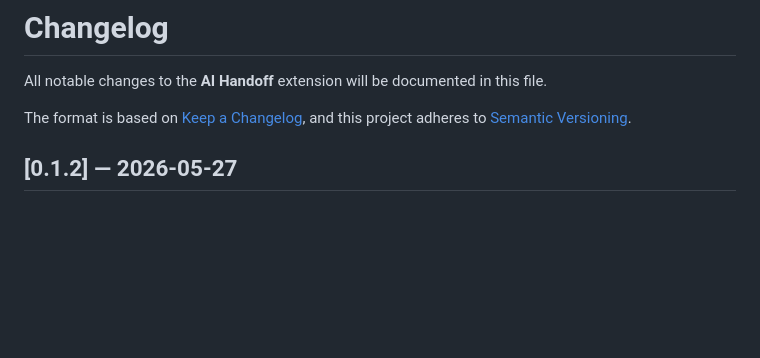
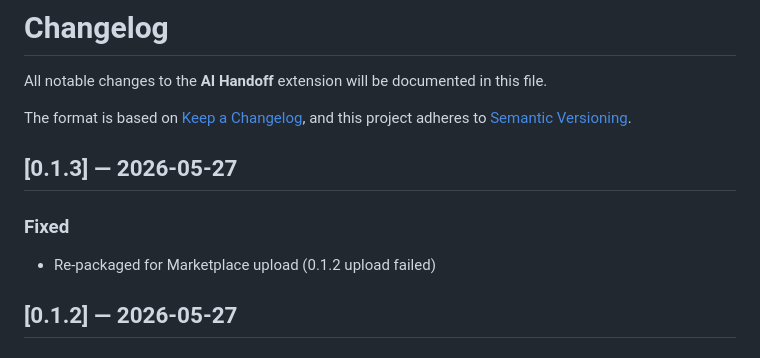
Before and after one commit to podiyaaa/ai-handoff, a Markdown page: CHANGELOG.md, the part around the change. Drawn GitHub-style; blank space fills up the shorter version.

Commit message:
docs: update README and changelog for 0.1.3

```diff
--- a/CHANGELOG.md
+++ b/CHANGELOG.md
@@ -4,6 +4,12 @@ All notable changes to the **AI Handoff** extension will be documented in this f
 
 The format is based on [Keep a Changelog](https://keepachangelog.com/en/1.1.0/),
 and this project adheres to [Semantic Versioning](https://semver.org/spec/v2.0.0.html).
+
+## [0.1.3] — 2026-05-27
+
+### Fixed
+
+- Re-packaged for Marketplace upload (0.1.2 upload failed)
 
 ## [0.1.2] — 2026-05-27
 
```
Also changed, not shown: README.md (+1 -1 lines).
